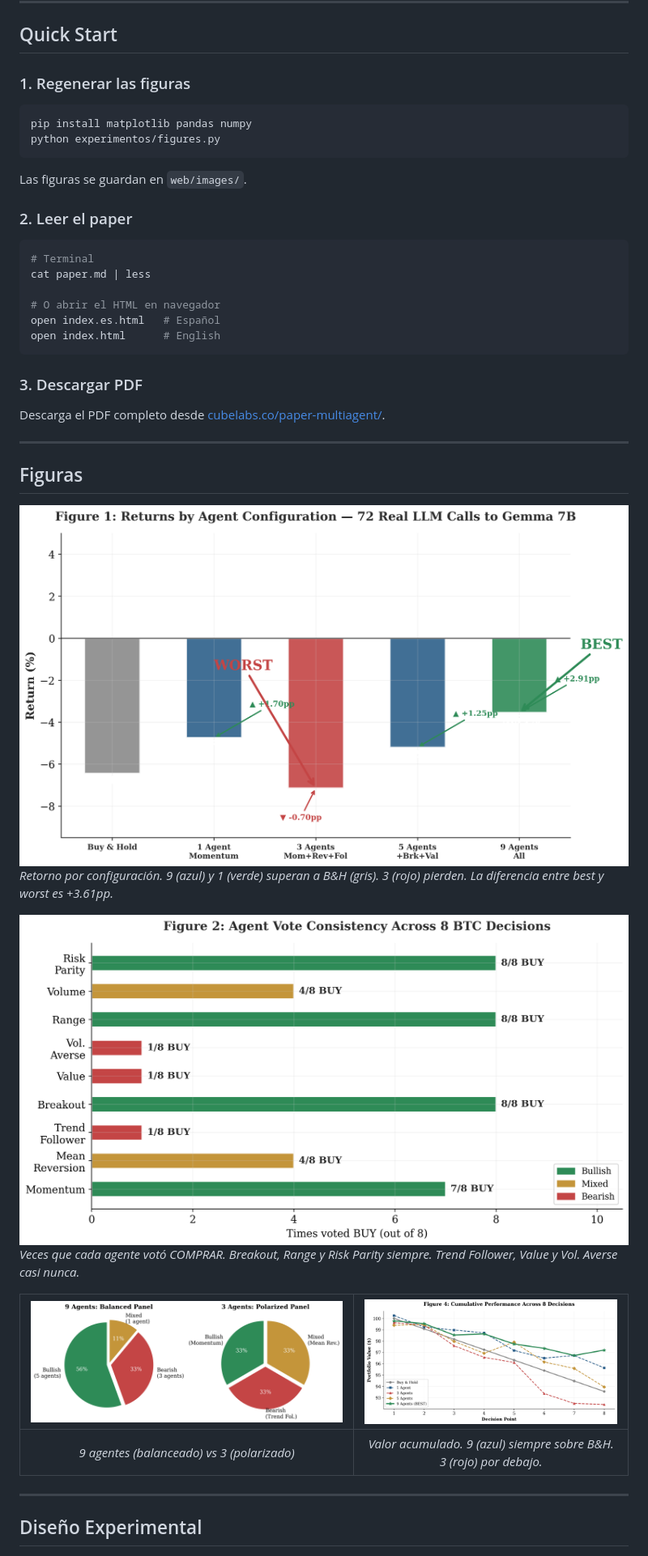
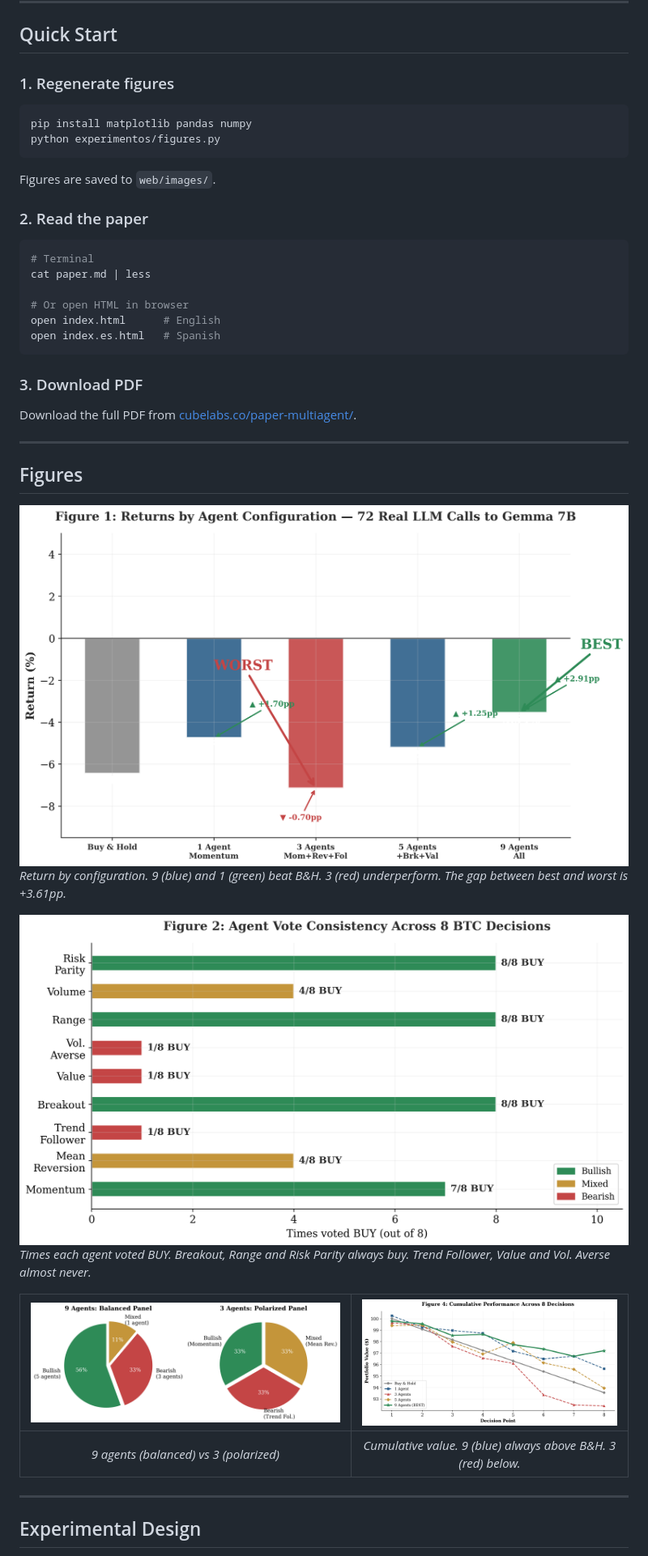
Before and after one commit to sanfernandezf/multiagent-llm-btc-trading, a Markdown page: README.md, the part around one of its changes. Shown at 81% size. GitHub-like rendering.

````diff
--- a/README.md
+++ b/README.md
@@ -68,37 +78,37 @@
 
 ## Quick Start
 
-### 1. Regenerar las figuras
+### 1. Regenerate figures
 
 ```bash
 pip install matplotlib pandas numpy
 python experimentos/figures.py
 ```
 
-Las figuras se guardan en `web/images/`.
+Figures are saved to `web/images/`.
 
-### 2. Leer el paper
+### 2. Read the paper
 
 ```bash
 # Terminal
 cat paper.md | less
 
-# O abrir el HTML en navegador
-open index.es.html   # Español
+# Or open HTML in browser
 open index.html      # English
+open index.es.html   # Spanish
 ```
 
-### 3. Descargar PDF
+### 3. Download PDF
 
-Descarga el PDF completo desde [cubelabs.co/paper-multiagent/](https://cubelabs.co/paper-multiagent/).
+Download the full PDF from [cubelabs.co/paper-multiagent/](https://cubelabs.co/paper-multiagent/).
 
 ---
 
-## Figuras
+## Figures
 
-![Figura 1](web/images/fig1_main_results.png)
-*Retorno por configuración. 9 (azul) y 1 (verde) superan a B&H (gris). 3 (rojo) pierden. La diferencia entre best y worst es +3.61pp.*
+![Figure 1](web/images/fig1_main_results.png)
+*Return by configuration. 9 (blue) and 1 (green) beat B&H. 3 (red) underperform. The gap between best and worst is +3.61pp.*
 
-![Figura 2](web/images/fig2_personalities.png)
-*Veces que cada agente votó COMPRAR. Breakout, Range y Risk Parity siempre. Trend Follower, Value y Vol. Averse casi nunca.*
+![Figure 2](web/images/fig2_personalities.png)
+*Times each agent voted BUY. Breakout, Range and Risk Parity always buy. Trend Follower, Value and Vol. Averse almost never.*
 
@@ -106,7 +116,7 @@ Descarga el PDF completo desde [cubelabs.co/paper-multiagent/](https://cubelabs.
 :---: | :---:
-*9 agentes (balanceado) vs 3 (polarizado)* | *Valor acumulado. 9 (azul) siempre sobre B&H. 3 (rojo) por debajo.*
+*9 agents (balanced) vs 3 (polarized)* | *Cumulative value. 9 (blue) always above B&H. 3 (red) below.*
 
 ---
 
-## Diseño Experimental
+## Experimental Design
 
````
Also changed, not shown: other parts of README.md (+80 -70 lines).
